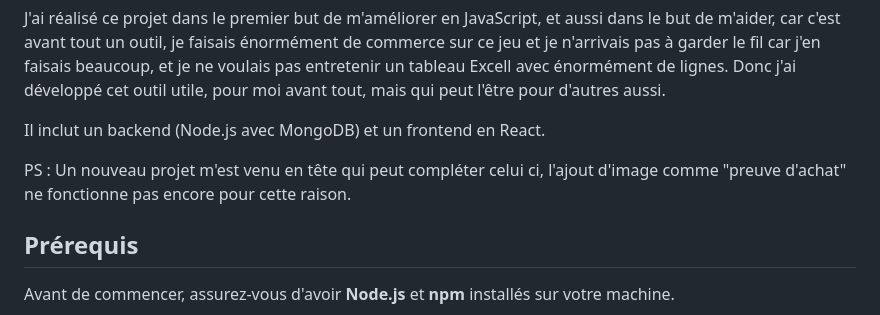
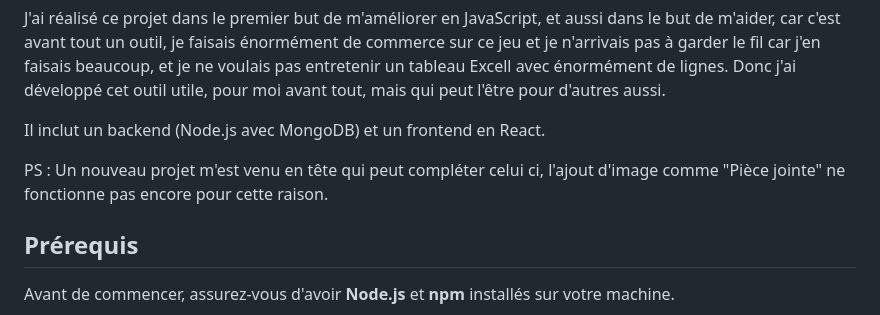
Before and after one commit to LucasLgLsGit/DofusBazaar, a Markdown page: README.md, the part around the change. Rendered like a GitHub page.

```diff
--- a/README.md
+++ b/README.md
@@ -8,7 +8,7 @@ et je n'arrivais pas à garder le fil car j'en faisais beaucoup, et je ne voulai
 
 Il inclut un backend (Node.js avec MongoDB) et un frontend en React.
 
-PS : Un nouveau projet m'est venu en tête qui peut compléter celui ci, l'ajout d'image comme "preuve d'achat" ne fonctionne pas encore pour cette raison.
+PS : Un nouveau projet m'est venu en tête qui peut compléter celui ci, l'ajout d'image comme "Pièce jointe" ne fonctionne pas encore pour cette raison.
 
 ## Prérequis
 
```
